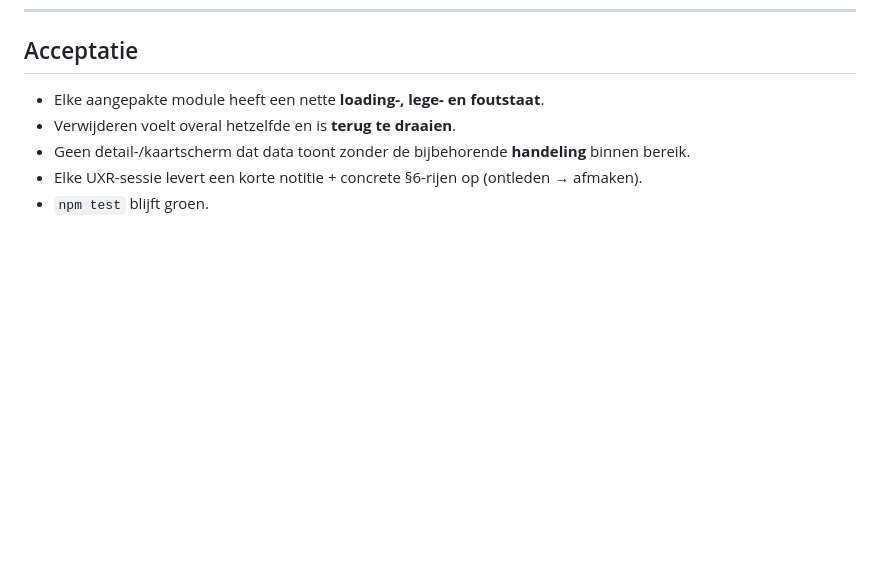
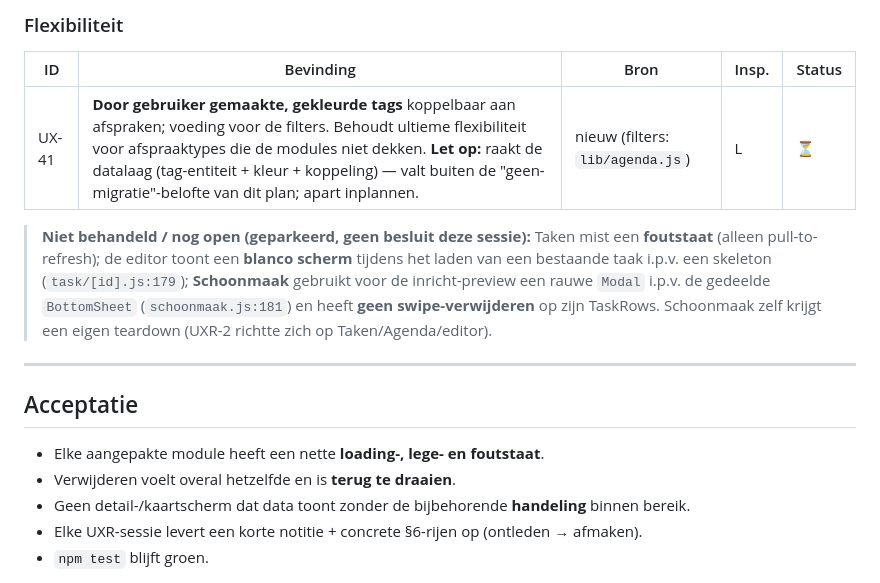
Before and after one commit to erik081294/smol-test, a Markdown page: docs/plans/14-ux-module-teardown.md, the part around one of its changes. Rendered like a GitHub page; blank space fills up the shorter version.

```diff
--- a/docs/plans/14-ux-module-teardown.md
+++ b/docs/plans/14-ux-module-teardown.md
@@ -164,3 +204,18 @@ FAB-keuze) zijn **bewust verworpen** en niet als rij opgenomen.
+### Flexibiliteit
+
+| ID | Bevinding | Bron | Insp. | Status |
+|----|-----------|------|-------|--------|
+| UX-41 | **Door gebruiker gemaakte, gekleurde tags** koppelbaar aan afspraken; voeding voor de filters. Behoudt ultieme flexibiliteit voor afspraaktypes die de modules niet dekken. **Let op:** raakt de datalaag (tag-entiteit + kleur + koppeling) — valt buiten de "geen-migratie"-belofte van dit plan; apart inplannen. | nieuw (filters: `lib/agenda.js`) | L | ⏳ |
+
+> **Niet behandeld / nog open (geparkeerd, geen besluit deze sessie):** Taken mist een
+> **foutstaat** (alleen pull-to-refresh); de editor toont een **blanco scherm** tijdens het
+> laden van een bestaande taak i.p.v. een skeleton (`task/[id].js:179`); **Schoonmaak**
+> gebruikt voor de inricht-preview een rauwe `Modal` i.p.v. de gedeelde `BottomSheet`
+> (`schoonmaak.js:181`) en heeft **geen swipe-verwijderen** op zijn TaskRows. Schoonmaak
+> zelf krijgt een eigen teardown (UXR-2 richtte zich op Taken/Agenda/editor).
+
+---
+
 ## Acceptatie
 
 - Elke aangepakte module heeft een nette **loading-, lege- en foutstaat**.
```
Also changed, not shown: other parts of docs/plans/14-ux-module-teardown.md (+40 -0 lines).
